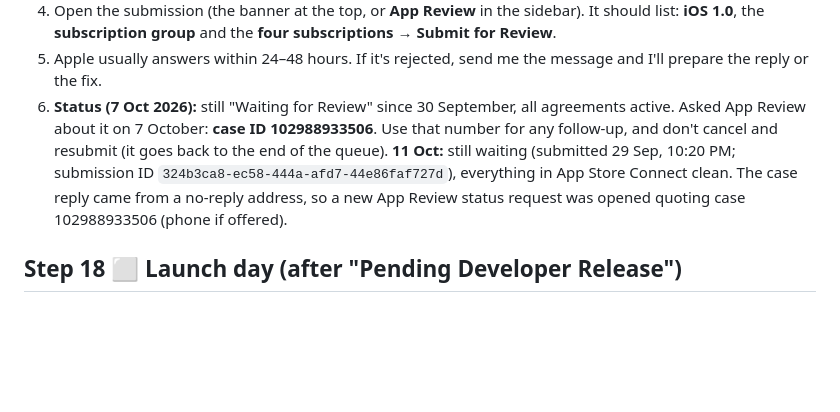
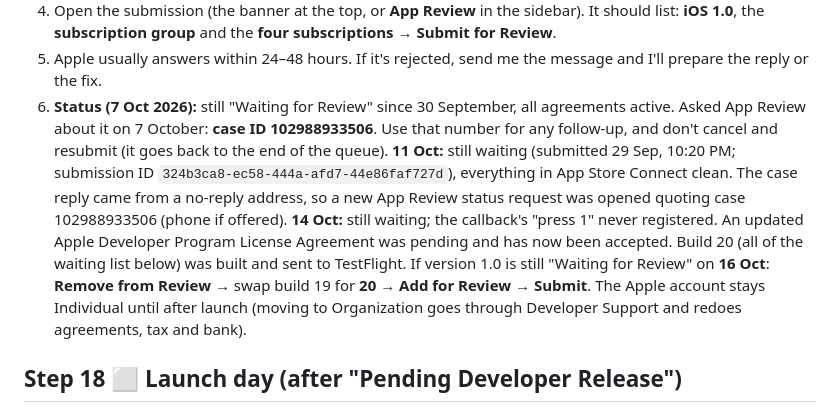
Before and after one commit to augaish/CalApp, a Markdown page: docs/store-submission.md, the part around the change. Drawn GitHub-style; blank space fills up the shorter version.

Commit message:
Docs: 14 Oct Apple note, agreement accepted, build 20 fallback plan
Co-Authored-By: Claude Opus 5.5 <noreply@anthropic.com>
Claude-Session: https://claude.ai/code/session_01N7tt7EnFiXoEjrgtkKqMir

```diff
--- a/docs/store-submission.md
+++ b/docs/store-submission.md
@@ -426,7 +426,7 @@ Apple puts the app version, the subscription group and the subscriptions into **
    - Don't create anything under **Monetization → In-App Purchases** (that is for one-off purchases).
 4. Open the submission (the banner at the top, or **App Review** in the sidebar). It should list: **iOS 1.0**, the **subscription group** and the **four subscriptions** → **Submit for Review**.
 5. Apple usually answers within 24–48 hours. If it's rejected, send me the message and I'll prepare the reply or the fix.
-6. **Status (7 Oct 2026):** still "Waiting for Review" since 30 September, all agreements active. Asked App Review about it on 7 October: **case ID 102988933506**. Use that number for any follow-up, and don't cancel and resubmit (it goes back to the end of the queue). **11 Oct:** still waiting (submitted 29 Sep, 10:20 PM; submission ID `324b3ca8-ec58-444a-afd7-44e86faf727d`), everything in App Store Connect clean. The case reply came from a no-reply address, so a new App Review status request was opened quoting case 102988933506 (phone if offered).
+6. **Status (7 Oct 2026):** still "Waiting for Review" since 30 September, all agreements active. Asked App Review about it on 7 October: **case ID 102988933506**. Use that number for any follow-up, and don't cancel and resubmit (it goes back to the end of the queue). **11 Oct:** still waiting (submitted 29 Sep, 10:20 PM; submission ID `324b3ca8-ec58-444a-afd7-44e86faf727d`), everything in App Store Connect clean. The case reply came from a no-reply address, so a new App Review status request was opened quoting case 102988933506 (phone if offered). **14 Oct:** still waiting; the callback's "press 1" never registered. An updated Apple Developer Program License Agreement was pending and has now been accepted. Build 20 (all of the waiting list below) was built and sent to TestFlight. If version 1.0 is still "Waiting for Review" on **16 Oct**: **Remove from Review** → swap build 19 for **20** → **Add for Review** → **Submit**. The Apple account stays Individual until after launch (moving to Organization goes through Developer Support and redoes agreements, tax and bank).
 
 ## Step 18 ⬜ Launch day (after "Pending Developer Release")
 1. Check your testers have their plan (admin → Users; granted in step 10). The `FOUNDERS` offer code from step 10 works for anyone new.
```
